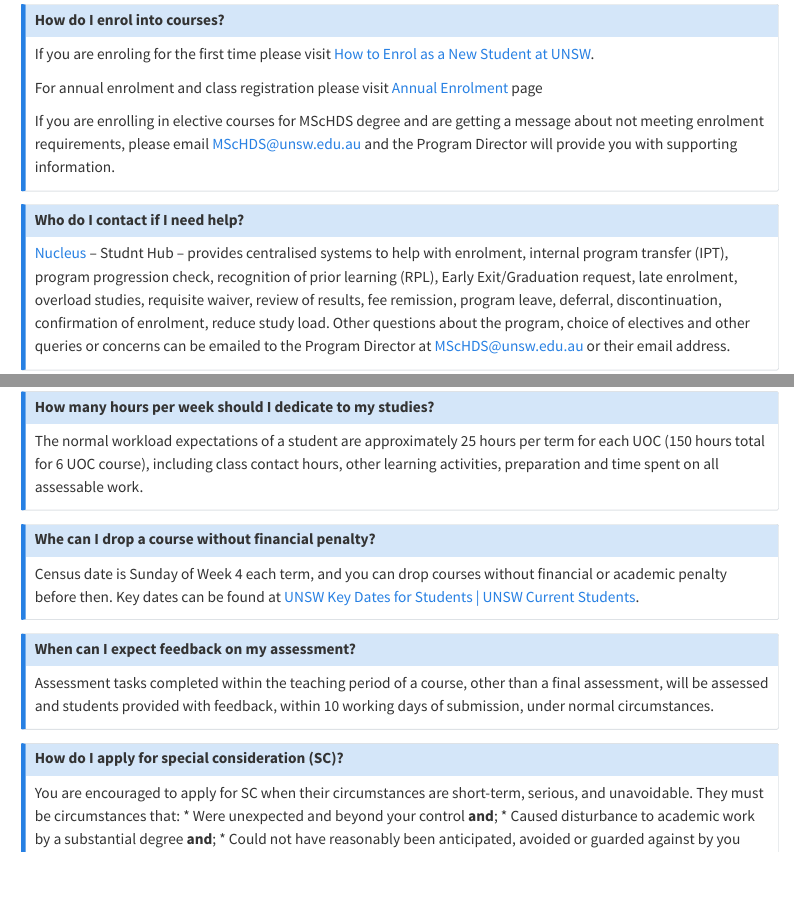
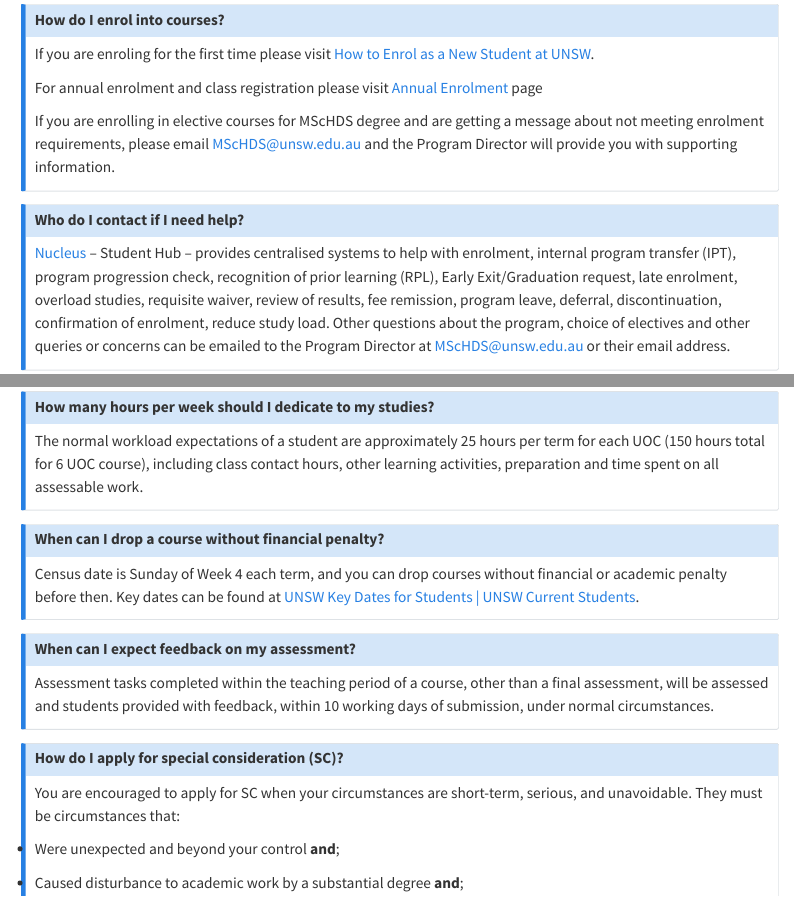
Before and after one commit to hds-teaching-cbdrh-med-unsw-edu-au/hds-hub, a Quarto document (faq.qmd): the page in a window 1100 px wide, from 130 px down, and a second part further down, joined at a grey line. Rendered offline with R 4.5, knitr and Pandoc in place of Quarto, with nearby package versions; menus at the side of the page are left out.

Commit message:
Corrected typos

```diff
--- a/faq.qmd
+++ b/faq.qmd
@@ -22,7 +22,7 @@
 
 ## Who do I contact if I need help?
 
-[Nucleus](https://portal.insight.unsw.edu.au/web-forms/) – Studnt Hub – provides centralised systems to help with enrolment, internal program transfer (IPT), program progression check, recognition of prior learning (RPL), Early Exit/Graduation request, late enrolment, overload studies, requisite waiver, review of results, fee remission, program leave, deferral, discontinuation, confirmation of enrolment, reduce study load.
+[Nucleus](https://portal.insight.unsw.edu.au/web-forms/) – Student Hub – provides centralised systems to help with enrolment, internal program transfer (IPT), program progression check, recognition of prior learning (RPL), Early Exit/Graduation request, late enrolment, overload studies, requisite waiver, review of results, fee remission, program leave, deferral, discontinuation, confirmation of enrolment, reduce study load.
 Other questions about the program, choice of electives and other queries or concerns can be emailed to the Program Director at <a href="mailto:MScHDS@unsw.edu.au">MScHDS@unsw.edu.au</a> or their email address.
 
 :::
@@ -112,7 +112,7 @@
 
 ::: {.callout-note collapse="true" appearance="minimal"}
 
-## Whe can I drop a course without financial penalty?
+## When can I drop a course without financial penalty?
 
 Census date is Sunday of Week 4 each term, and you can drop courses without financial or academic penalty before then. Key dates can be found at [UNSW Key Dates for Students | UNSW Current Students](https://www.student.unsw.edu.au/dates).
 
@@ -132,11 +132,16 @@
 
 ## How do I apply for special consideration (SC)?
 
-You are encouraged to apply for SC when their circumstances are short-term, serious, and unavoidable.  They must be circumstances that:
+You are encouraged to apply for SC when your circumstances are short-term, serious, and unavoidable.  They must be circumstances that:
+
 * Were unexpected and beyond your control **and**;
+
 * Caused disturbance to academic work by a substantial degree **and**;
+
 * Could not have reasonably been anticipated, avoided or guarded against by you **and either**;
+
     * Occurred during a critical study or assessment period and lasted at least 3 consecutive days or a total of 5 days within the critical study period or;
+
     * Prevented the ability to complete, attend or submit an assessment task for a specific date (e.g., final exam, in class test/quiz, in class presentation)
 
 You can read more about the special consideration process and how to apply on the [UNSW Special Consideration](https://www.student.unsw.edu.au/special-consideration) page.
```
Also changed, not shown: people.qmd (+1 -1 lines), docs/search.json, 2 other files.
